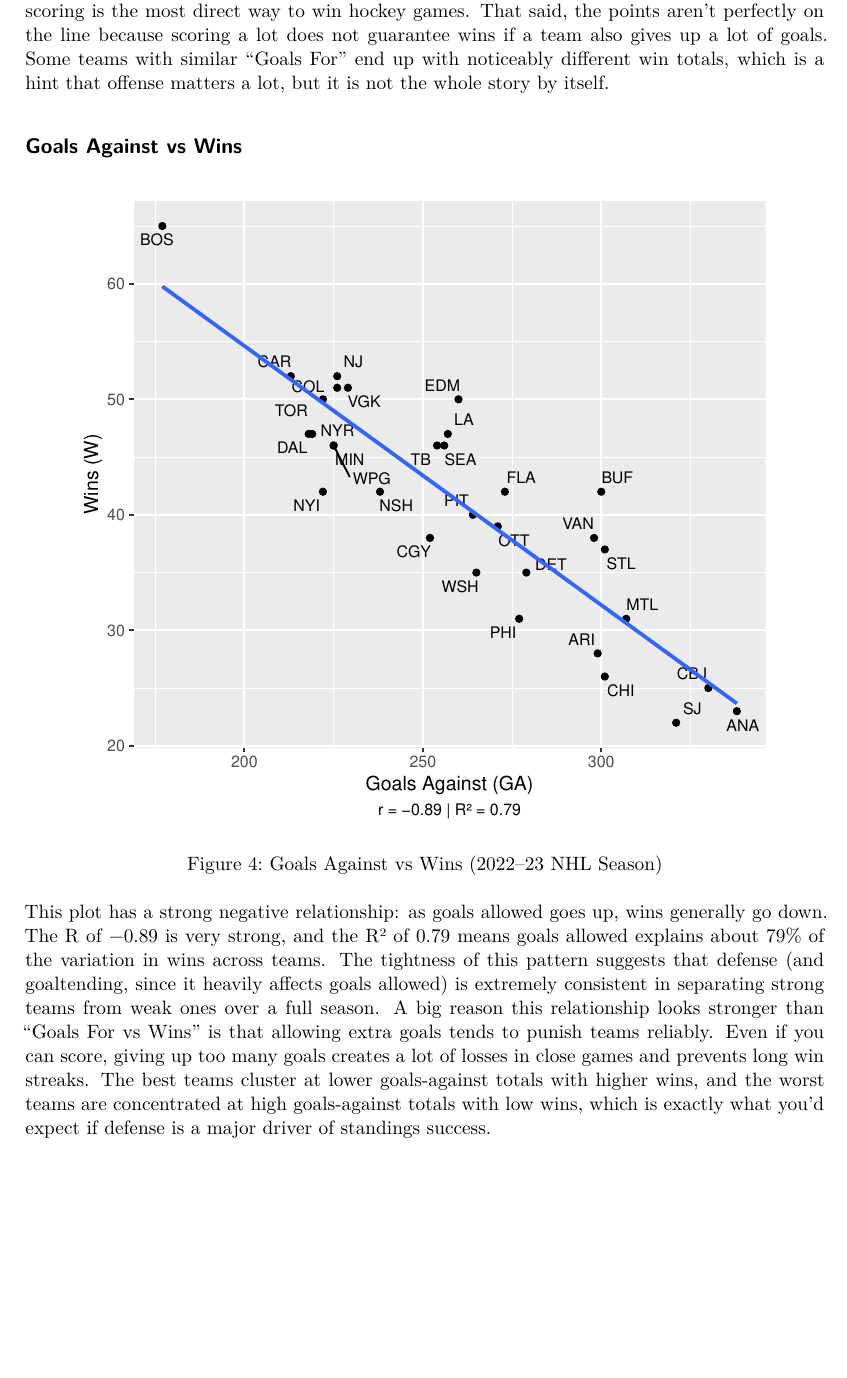
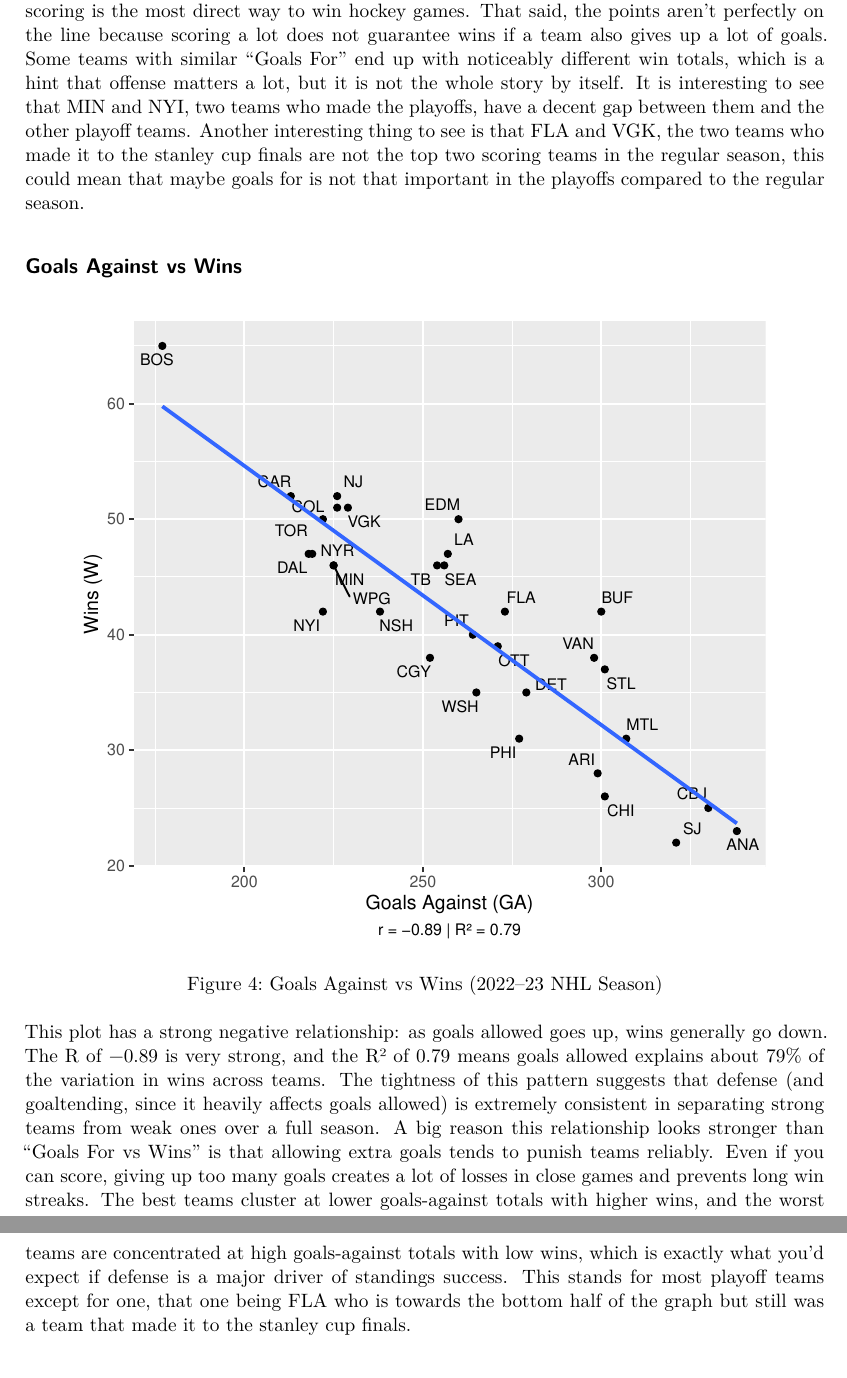
Before and after one commit to Stat184-Fall2025/Sec5_FP_KyleJablonsky_MasonSpikula_HarshiniMallipedhi, a Quarto document (Stat184FinalProject_NHL.qmd): part of page 7 of 17 before the commit and two parts of pages 7 and 8 of 18 after it, the two joined at a grey line, cut so that both start at the same text, the shorter picture padded with empty space. Rendered offline with R 4.5, knitr and Pandoc in place of Quarto, then LaTeX, with nearby package versions; code that draws random numbers runs with fixed seeds of ours.

Commit message:
Enhance analysis of NHL team performance metrics
Expanded analysis on team performance metrics in relation to wins, highlighting correlations between goals scored, goals allowed, and goal differential. Notable observations include playoff team performance and the significance of goal differential as a predictive metric for wins.

````diff
--- a/Stat184FinalProject_NHL.qmd
+++ b/Stat184FinalProject_NHL.qmd
@@ -170,7 +170,7 @@ caption = paste0("r = ", round(r_gf_w, 2), " | R² = ", round(r2_gf_w, 2))
 theme(plot.caption = element_text(hjust = 0.5))
 ```
 
-This plot shows a clear positive relationship: teams that score more goals tend to win more games. An R of 0.80 is considered a strong positive correlation, and the R² of 0.63 means goals scored alone explains about 63% of the team-to-team differences in wins (using a straight-line relationship). You can see that most teams follow the upward trend, which makes sense because scoring is the most direct way to win hockey games. That said, the points aren’t perfectly on the line because scoring a lot does not guarantee wins if a team also gives up a lot of goals. Some teams with similar “Goals For” end up with noticeably different win totals, which is a hint that offense matters a lot, but it is not the whole story by itself.
+This plot shows a clear positive relationship: teams that score more goals tend to win more games. An R of 0.80 is considered a strong positive correlation, and the R² of 0.63 means goals scored alone explains about 63% of the team-to-team differences in wins (using a straight-line relationship). You can see that most teams follow the upward trend, which makes sense because scoring is the most direct way to win hockey games. That said, the points aren’t perfectly on the line because scoring a lot does not guarantee wins if a team also gives up a lot of goals. Some teams with similar “Goals For” end up with noticeably different win totals, which is a hint that offense matters a lot, but it is not the whole story by itself. It is interesting to see that MIN and NYI, two teams who made the playoffs, have a decent gap between them and the other playoff teams. Another interesting thing to see is that FLA and VGK, the two teams who made it to the stanley cup finals are not the top two scoring teams in the regular season, this could mean that maybe goals for is not that important in the playoffs compared to the regular season.
 
 ## Goals Against vs Wins
 
@@ -197,7 +197,7 @@ plot.caption = element_text(hjust = 0.5)
 )
 ```
 
-This plot has a strong negative relationship: as goals allowed goes up, wins generally go down. The R of −0.89 is very strong, and the R² of 0.79 means goals allowed explains about 79% of the variation in wins across teams. The tightness of this pattern suggests that defense (and goaltending, since it heavily affects goals allowed) is extremely consistent in separating strong teams from weak ones over a full season. A big reason this relationship looks stronger than “Goals For vs Wins” is that allowing extra goals tends to punish teams reliably. Even if you can score, giving up too many goals creates a lot of losses in close games and prevents long win streaks. The best teams cluster at lower goals-against totals with higher wins, and the worst teams are concentrated at high goals-against totals with low wins, which is exactly what you’d expect if defense is a major driver of standings success.
+This plot has a strong negative relationship: as goals allowed goes up, wins generally go down. The R of −0.89 is very strong, and the R² of 0.79 means goals allowed explains about 79% of the variation in wins across teams. The tightness of this pattern suggests that defense (and goaltending, since it heavily affects goals allowed) is extremely consistent in separating strong teams from weak ones over a full season. A big reason this relationship looks stronger than “Goals For vs Wins” is that allowing extra goals tends to punish teams reliably. Even if you can score, giving up too many goals creates a lot of losses in close games and prevents long win streaks. The best teams cluster at lower goals-against totals with higher wins, and the worst teams are concentrated at high goals-against totals with low wins, which is exactly what you’d expect if defense is a major driver of standings success. This stands for most playoff teams except for one, that one being FLA who is towards the bottom half of the graph but still was a team that made it to the stanley cup finals.
 
 ## Goal Differential vs Wins
 
````
Also changed, not shown: Stat184FinalProject_NHL.qmd (2 more changed lines).
